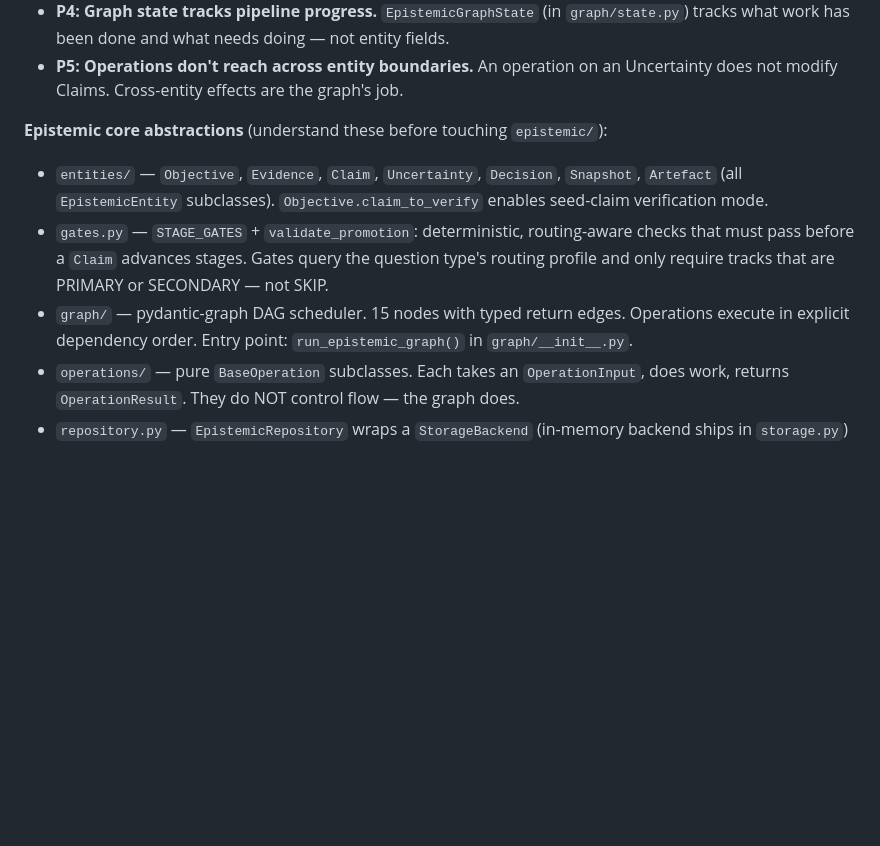
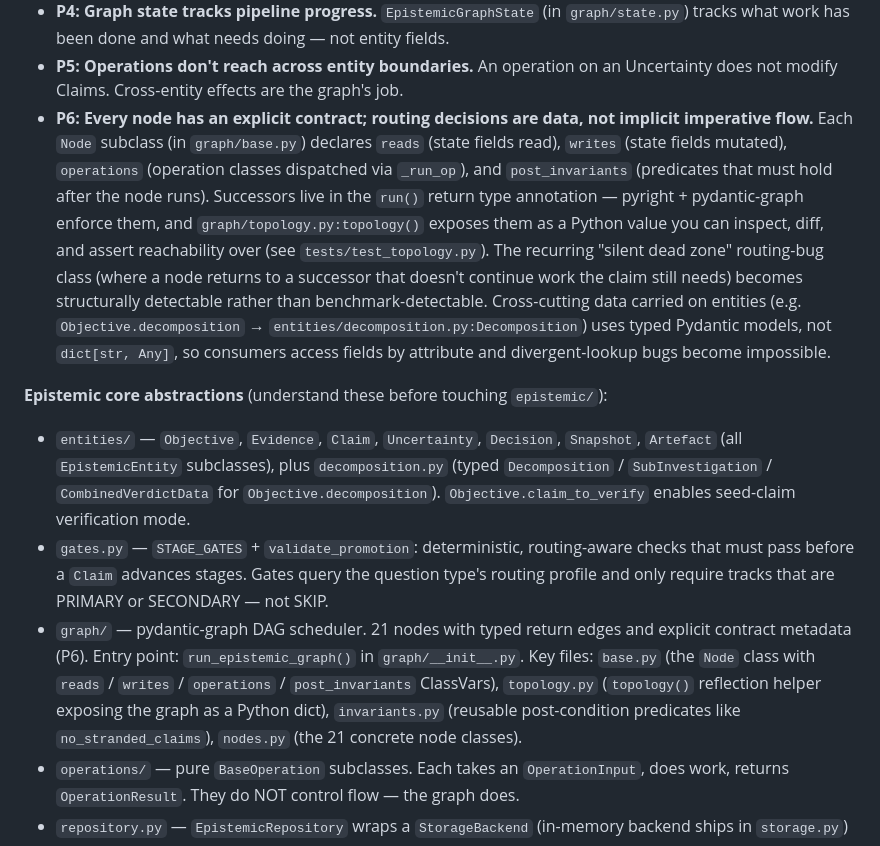
Before and after one commit to TimoLassmann/andamentum, a Markdown page: CLAUDE.md, the part around the change. GitHub-like rendering; blank space fills up the shorter version.

Commit message:
docs(epistemic): Move 3 Phase 7 — closeout (CLAUDE.md principles update)
Add P6 to the epistemic architecture principles section of CLAUDE.md:
"Every node has an explicit contract; routing decisions are data,
not implicit imperative flow."

Updates the "Epistemic core abstractions" section to reflect the new
graph package structure:
- entities/decomposition.py (typed Decomposition / SubInvestigation /
  CombinedVerdictData replacing the previous dict[str, Any])
- graph/base.py (Node base class with contract metadata)
- graph/topology.py (topology() reflection helper)
- graph/invariants.py (reusable post-condition predicates)
- 21 nodes (was incorrectly listed as 15)

Memory: feedback_run_benchmark_before_done.md added — captures the
recurring procedural lesson from this session that for non-trivial
epistemic changes, running the benchmark on a representative case
is the closing gate; "tests pass + pyright clean" alone is not
sufficient evidence the system works.

Co-Authored-By: Claude Opus 4.7 (1M context) <noreply@anthropic.com>

```diff
--- a/CLAUDE.md
+++ b/CLAUDE.md
@@ -100,11 +100,12 @@ andamentum-chunker --help
 - **P3: Entity fields are data, not signals.** Every field on Claim, Evidence, Objective represents something real — a verdict, a score, a stage. No field exists solely to tell the scheduler what to do.
 - **P4: Graph state tracks pipeline progress.** `EpistemicGraphState` (in `graph/state.py`) tracks what work has been done and what needs doing — not entity fields.
 - **P5: Operations don't reach across entity boundaries.** An operation on an Uncertainty does not modify Claims. Cross-entity effects are the graph's job.
+- **P6: Every node has an explicit contract; routing decisions are data, not implicit imperative flow.** Each `Node` subclass (in `graph/base.py`) declares `reads` (state fields read), `writes` (state fields mutated), `operations` (operation classes dispatched via `_run_op`), and `post_invariants` (predicates that must hold after the node runs). Successors live in the `run()` return type annotation — pyright + pydantic-graph enforce them, and `graph/topology.py:topology()` exposes them as a Python value you can inspect, diff, and assert reachability over (see `tests/test_topology.py`). The recurring "silent dead zone" routing-bug class (where a node returns to a successor that doesn't continue work the claim still needs) becomes structurally detectable rather than benchmark-detectable. Cross-cutting data carried on entities (e.g. `Objective.decomposition` → `entities/decomposition.py:Decomposition`) uses typed Pydantic models, not `dict[str, Any]`, so consumers access fields by attribute and divergent-lookup bugs become impossible.
 
 **Epistemic core abstractions** (understand these before touching `epistemic/`):
-- `entities/` — `Objective`, `Evidence`, `Claim`, `Uncertainty`, `Decision`, `Snapshot`, `Artefact` (all `EpistemicEntity` subclasses). `Objective.claim_to_verify` enables seed-claim verification mode.
+- `entities/` — `Objective`, `Evidence`, `Claim`, `Uncertainty`, `Decision`, `Snapshot`, `Artefact` (all `EpistemicEntity` subclasses), plus `decomposition.py` (typed `Decomposition` / `SubInvestigation` / `CombinedVerdictData` for `Objective.decomposition`). `Objective.claim_to_verify` enables seed-claim verification mode.
 - `gates.py` — `STAGE_GATES` + `validate_promotion`: deterministic, routing-aware checks that must pass before a `Claim` advances stages. Gates query the question type's routing profile and only require tracks that are PRIMARY or SECONDARY — not SKIP.
-- `graph/` — pydantic-graph DAG scheduler. 15 nodes with typed return edges. Operations execute in explicit dependency order. Entry point: `run_epistemic_graph()` in `graph/__init__.py`.
+- `graph/` — pydantic-graph DAG scheduler. 21 nodes with typed return edges and explicit contract metadata (P6). Entry point: `run_epistemic_graph()` in `graph/__init__.py`. Key files: `base.py` (the `Node` class with `reads` / `writes` / `operations` / `post_invariants` ClassVars), `topology.py` (`topology()` reflection helper exposing the graph as a Python dict), `invariants.py` (reusable post-condition predicates like `no_stranded_claims`), `nodes.py` (the 21 concrete node classes).
 - `operations/` — pure `BaseOperation` subclasses. Each takes an `OperationInput`, does work, returns `OperationResult`. They do NOT control flow — the graph does.
 - `repository.py` — `EpistemicRepository` wraps a `StorageBackend` (in-memory backend ships in `storage.py`)
 - `runner.py` — `DefaultAgentRunner` wraps `core.AgentRunner` with epistemic agent registry lookup.
```
